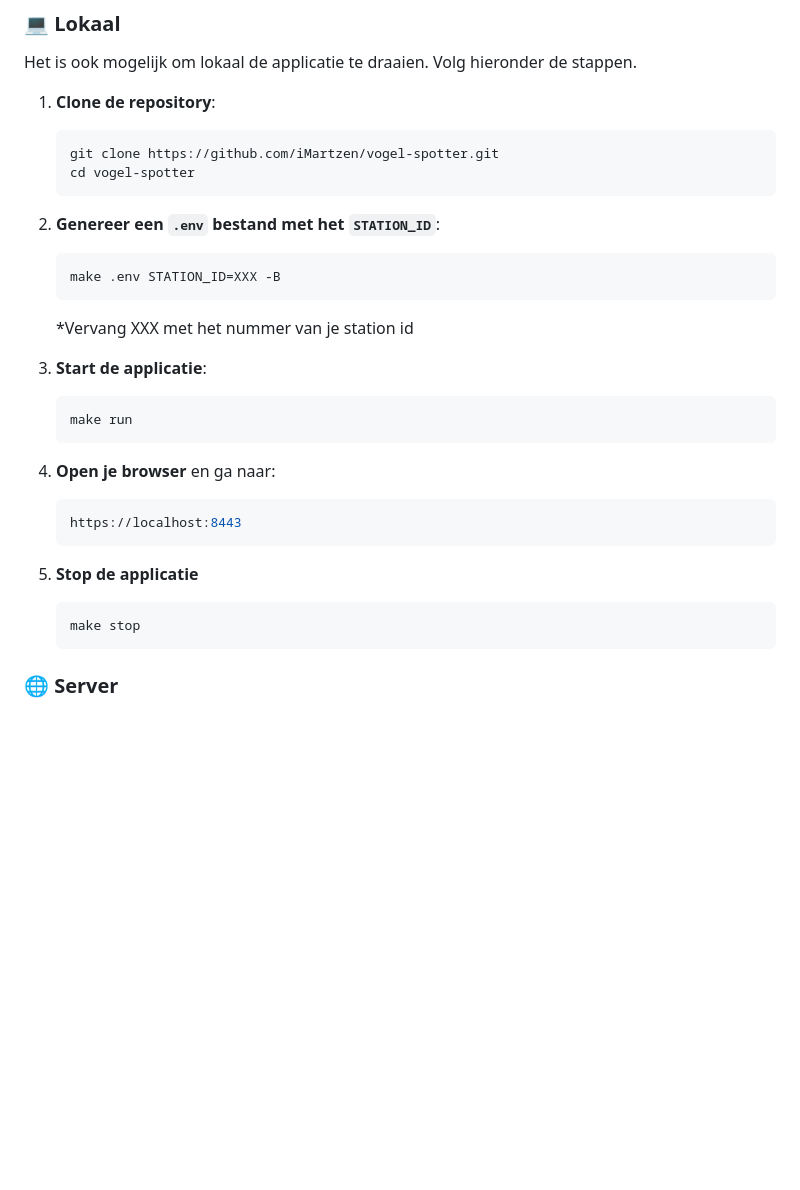
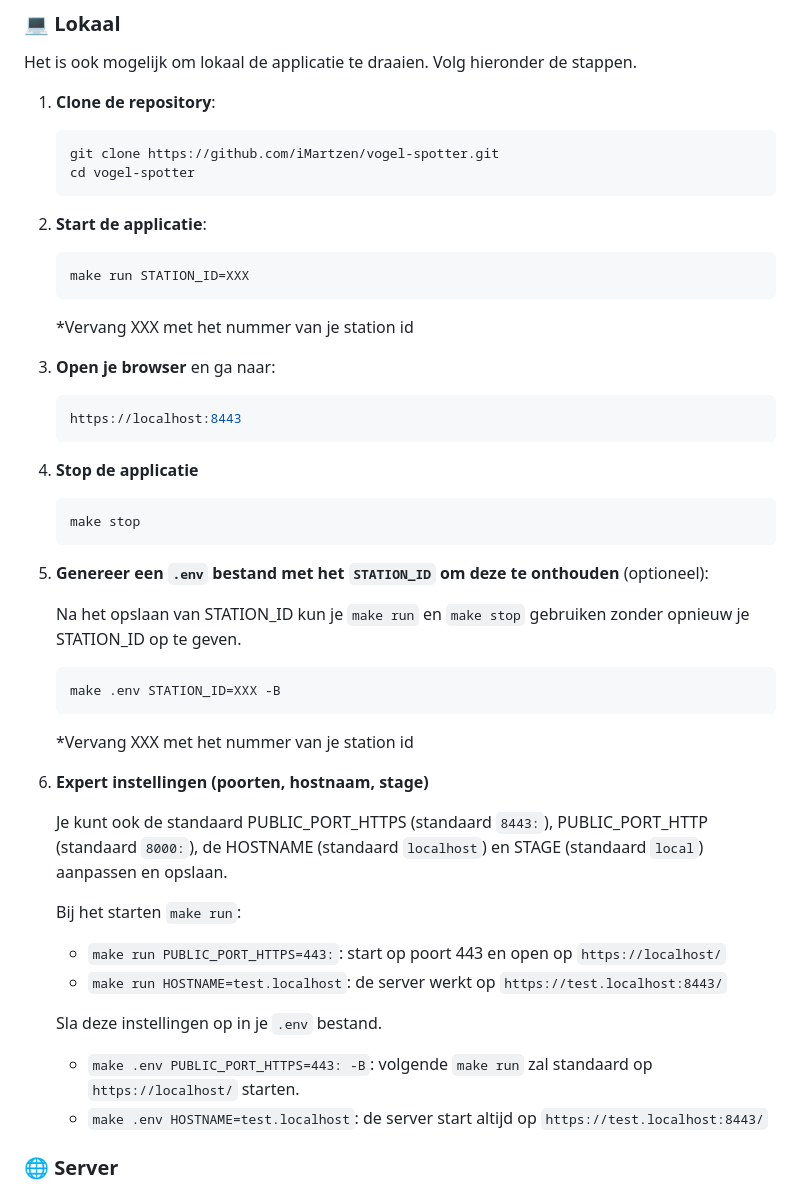
Before and after one commit to iMartzen/vogel-spotter, a Markdown page: README.md, the part around the change. Rendered like a GitHub page; blank space fills up the shorter version.

````diff
--- a/README.md
+++ b/README.md
@@ -62,31 +62,46 @@ Het is ook mogelijk om lokaal de applicatie te draaien. Volg hieronder de stappe
     cd vogel-spotter
     ```
 
-2. **Genereer een `.env` bestand met het `STATION_ID`**:
+2. **Start de applicatie**:
 
     ```bash
-    make .env STATION_ID=XXX -B
+    make run STATION_ID=XXX
     ```
 
     *Vervang XXX met het nummer van je station id
-
-3. **Start de applicatie**:
-
-    ```bash
-    make run
-    ```
 
 4. **Open je browser** en ga naar:
 
     ```bash
     https://localhost:8443
     ```
-
 5. **Stop de applicatie**
 
     ```bash
     make stop
     ```
+
+6. **Genereer een `.env` bestand met het `STATION_ID` om deze te onthouden** (optioneel):
+
+    Na het opslaan van STATION_ID kun je `make run` en `make stop` gebruiken zonder opnieuw je STATION_ID op te geven.
+    ```bash
+    make .env STATION_ID=XXX -B
+    ```
+    *Vervang XXX met het nummer van je station id
+
+7. **Expert instellingen (poorten, hostnaam, stage)**
+
+    Je kunt ook de standaard PUBLIC_PORT_HTTPS (standaard `8443:`), PUBLIC_PORT_HTTP (standaard `8000:`), de HOSTNAME (standaard `localhost`) en STAGE (standaard `local`) aanpassen en opslaan.
+
+    Bij het starten `make run`:
+
+    - `make run PUBLIC_PORT_HTTPS=443:`: start op poort 443 en open op `https://localhost/`
+    - `make run HOSTNAME=test.localhost`: de server werkt op `https://test.localhost:8443/`
+
+    Sla deze instellingen op in je `.env` bestand.
+
+    - `make .env PUBLIC_PORT_HTTPS=443: -B`: volgende `make run` zal standaard op `https://localhost/` starten.
+    - `make .env HOSTNAME=test.localhost`: de server start altijd op `https://test.localhost:8443/`
 
 ### 🌐 Server
 
````
